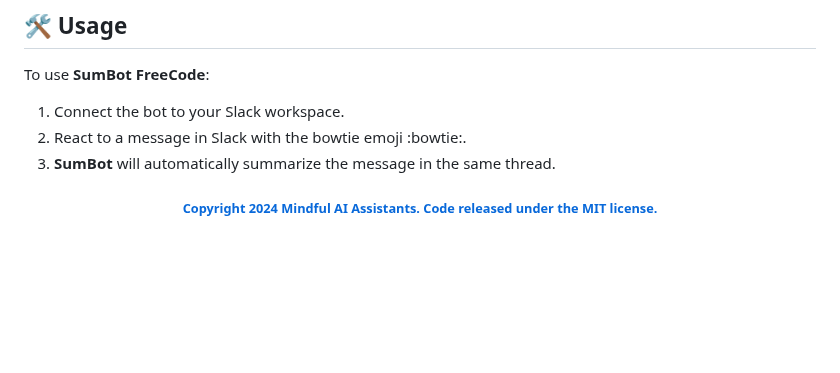
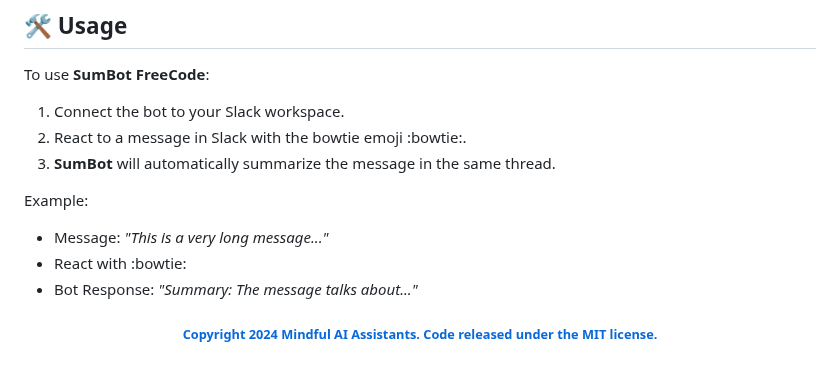
Before and after one commit to Mindful-AI-Assistants/SumBot, a Markdown page: README.md, the part around the change. GitHub-like rendering; blank space fills up the shorter version.

Commit message:
Update README.md
Signed-off-by: Fabiana 🚀  Campanari <fabicampanari@gmail.com>

```diff
--- a/README.md
+++ b/README.md
@@ -161,6 +161,12 @@ To use **SumBot FreeCode**:
 2. React to a message in Slack with the bowtie emoji :bowtie:.
 3. **SumBot** will automatically summarize the message in the same thread.
 
+Example:
+- Message: *"This is a very long message..."*
+- React with :bowtie:
+- Bot Response: *"Summary: The message talks about..."*
+
+
 
 
 
```
